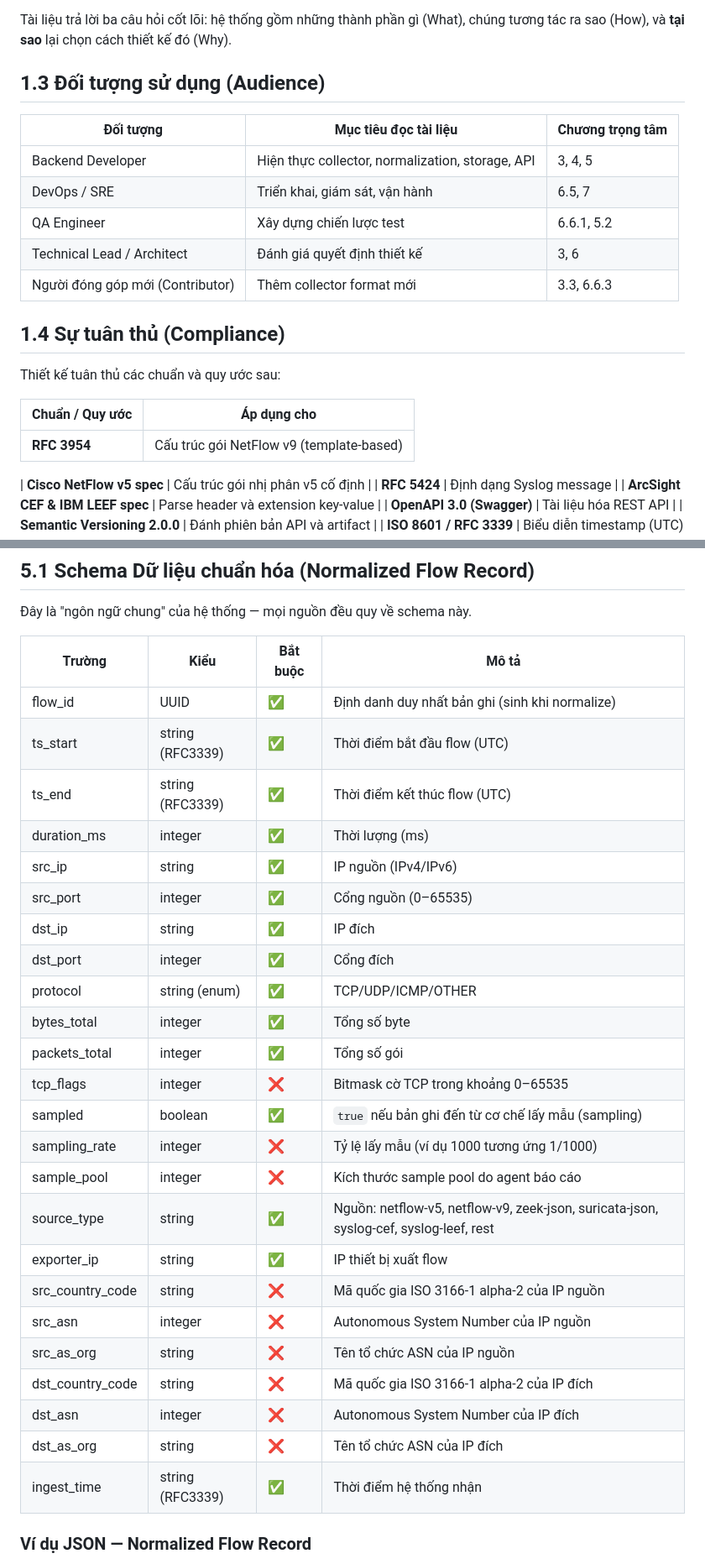
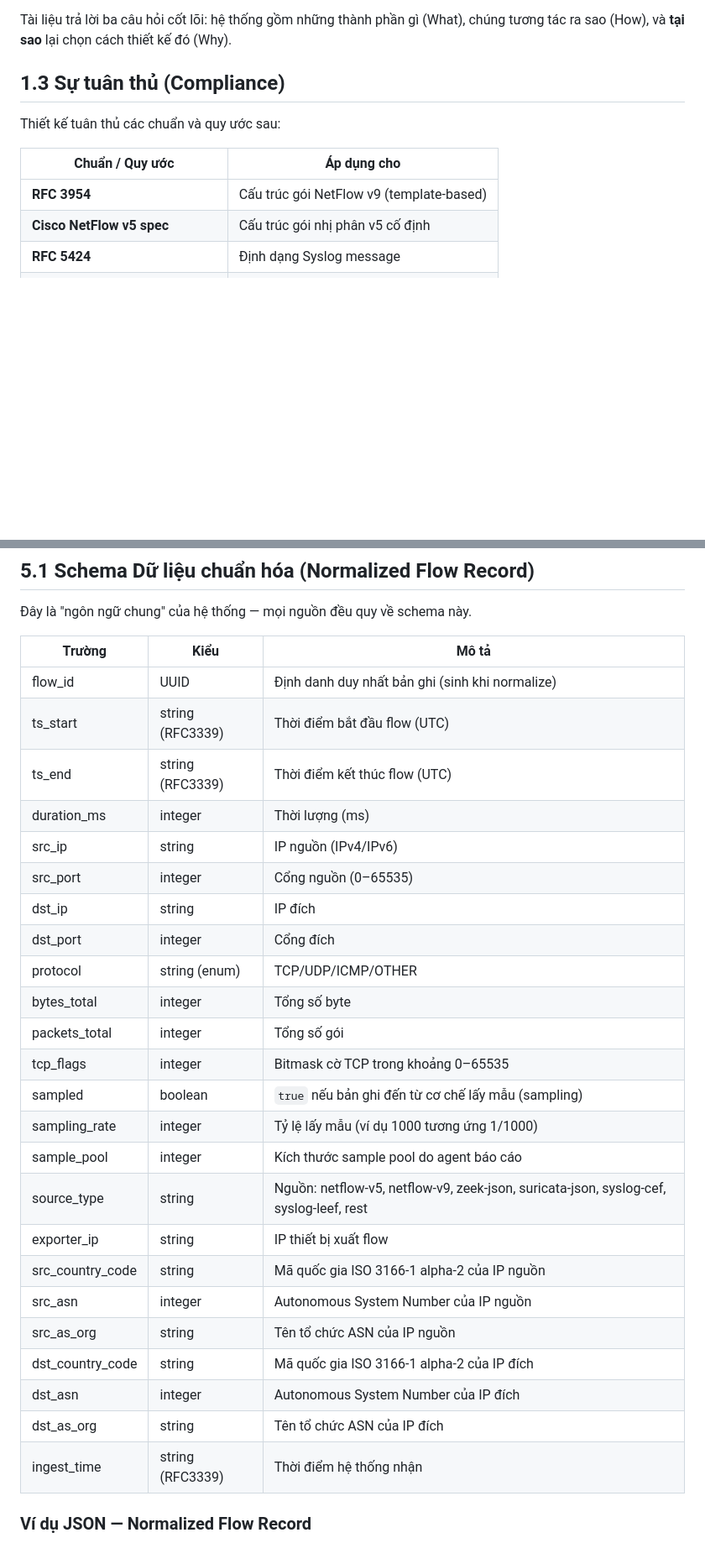
Before and after one commit to bankientapcode-1410/NetworkFlowCollector, a Markdown page: docs/SDD.md, 2 parts joined by grey strips. Shown at 84% size. Rendered like a GitHub page; blank space fills up the shorter version.

```diff
--- a/docs/SDD.md
+++ b/docs/SDD.md
@@ -45,24 +40,13 @@ Mục đích của tài liệu là cung cấp một bản thiết kế đủ chi
 
 Tài liệu trả lời ba câu hỏi cốt lõi: hệ thống gồm những thành phần gì (What), chúng tương tác ra sao (How), và **tại sao** lại chọn cách thiết kế đó (Why).
 
-## **1.3 Đối tượng sử dụng (Audience)**
-
-| Đối tượng                        | Mục tiêu đọc tài liệu                            | Chương trọng tâm |
-|----------------------------------|--------------------------------------------------|------------------|
-| Backend Developer                | Hiện thực collector, normalization, storage, API | 3, 4, 5          |
-| DevOps / SRE                     | Triển khai, giám sát, vận hành                   | 6.5, 7           |
-| QA Engineer                      | Xây dựng chiến lược test                         | 6.6.1, 5.2       |
-| Technical Lead / Architect       | Đánh giá quyết định thiết kế                     | 3, 6             |
-| Người đóng góp mới (Contributor) | Thêm collector format mới                        | 3.3, 6.6.3       |
-
-## **1.4 Sự tuân thủ (Compliance)**
+## **1.3 Sự tuân thủ (Compliance)**
 
 Thiết kế tuân thủ các chuẩn và quy ước sau:
 
 | Chuẩn / Quy ước                  | Áp dụng cho                              |
 |----------------------------------|------------------------------------------|
 | **RFC 3954**                     | Cấu trúc gói NetFlow v9 (template-based) |
-
 | **Cisco NetFlow v5 spec**        | Cấu trúc gói nhị phân v5 cố định         |
 | **RFC 5424**                     | Định dạng Syslog message                 |
 | **ArcSight CEF & IBM LEEF spec** | Parse header và extension key-value      |
@@ -834,32 +818,32 @@ Không đưa incremental Materialized View vào baseline hoặc sơ đồ triể
 
 Đây là "ngôn ngữ chung" của hệ thống — mọi nguồn đều quy về schema này.
 
-| Trường             | Kiểu             | Bắt buộc | Mô tả                                                                                                   |
-|--------------------|------------------|----------|---------------------------------------------------------------------------------------------------------|
-| flow\_id           | UUID             | ✅        | Định danh duy nhất bản ghi (sinh khi normalize)                                                         |
-| ts\_start          | string (RFC3339) | ✅        | Thời điểm bắt đầu flow (UTC)                                                                            |
-| ts\_end            | string (RFC3339) | ✅        | Thời điểm kết thúc flow (UTC)                                                                           |
-| duration\_ms       | integer          | ✅        | Thời lượng (ms)                                                                                         |
-| src\_ip            | string           | ✅        | IP nguồn (IPv4/IPv6)                                                                                    |
-| src\_port          | integer          | ✅        | Cổng nguồn (0–65535)                                                                                    |
-| dst\_ip            | string           | ✅        | IP đích                                                                                                 |
-| dst\_port          | integer          | ✅        | Cổng đích                                                                                               |
-| protocol           | string (enum)    | ✅        | TCP/UDP/ICMP/OTHER                                                                                      |
-| bytes\_total       | integer          | ✅        | Tổng số byte                                                                                            |
-| packets\_total     | integer          | ✅        | Tổng số gói                                                                                             |
-| tcp\_flags         | integer          | ❌        | Bitmask cờ TCP trong khoảng 0–65535                                                                     |
-| sampled            | boolean          | ✅        | `true` nếu bản ghi đến từ cơ chế lấy mẫu (sampling)                                                         |
-| sampling\_rate     | integer          | ❌        | Tỷ lệ lấy mẫu (ví dụ 1000 tương ứng 1/1000)                                                                    |
-| sample\_pool       | integer          | ❌        | Kích thước sample pool do agent báo cáo                                                                        |
-| source\_type       | string           | ✅        | Nguồn: netflow-v5, netflow-v9, zeek-json, suricata-json, syslog-cef, syslog-leef, rest                  |
-| exporter\_ip       | string           | ✅        | IP thiết bị xuất flow                                                                                   |
-| src\_country\_code | string           | ❌        | Mã quốc gia ISO 3166-1 alpha-2 của IP nguồn                                                             |
-| src\_asn           | integer          | ❌        | Autonomous System Number của IP nguồn                                                                   |
-| src\_as\_org       | string           | ❌        | Tên tổ chức ASN của IP nguồn                                                                            |
-| dst\_country\_code | string           | ❌        | Mã quốc gia ISO 3166-1 alpha-2 của IP đích                                                              |
-| dst\_asn           | integer          | ❌        | Autonomous System Number của IP đích                                                                    |
-| dst\_as\_org       | string           | ❌        | Tên tổ chức ASN của IP đích                                                                             |
-| ingest\_time       | string (RFC3339) | ✅        | Thời điểm hệ thống nhận                                                                                 |
+| Trường             | Kiểu             | Mô tả                                                                                  |
+|--------------------|------------------|----------------------------------------------------------------------------------------|
+| flow\_id           | UUID             | Định danh duy nhất bản ghi (sinh khi normalize)                                        |
+| ts\_start          | string (RFC3339) | Thời điểm bắt đầu flow (UTC)                                                           |
+| ts\_end            | string (RFC3339) | Thời điểm kết thúc flow (UTC)                                                          |
+| duration\_ms       | integer          | Thời lượng (ms)                                                                        |
+| src\_ip            | string           | IP nguồn (IPv4/IPv6)                                                                   |
+| src\_port          | integer          | Cổng nguồn (0–65535)                                                                   |
+| dst\_ip            | string           | IP đích                                                                                |
+| dst\_port          | integer          | Cổng đích                                                                              |
+| protocol           | string (enum)    | TCP/UDP/ICMP/OTHER                                                                     |
+| bytes\_total       | integer          | Tổng số byte                                                                           |
+| packets\_total     | integer          | Tổng số gói                                                                            |
+| tcp\_flags         | integer          | Bitmask cờ TCP trong khoảng 0–65535                                                    |
+| sampled            | boolean          | `true` nếu bản ghi đến từ cơ chế lấy mẫu (sampling)                                    |
+| sampling\_rate     | integer          | Tỷ lệ lấy mẫu (ví dụ 1000 tương ứng 1/1000)                                            |
+| sample\_pool       | integer          | Kích thước sample pool do agent báo cáo                                                |
+| source\_type       | string           | Nguồn: netflow-v5, netflow-v9, zeek-json, suricata-json, syslog-cef, syslog-leef, rest |
+| exporter\_ip       | string           | IP thiết bị xuất flow                                                                  |
+| src\_country\_code | string           | Mã quốc gia ISO 3166-1 alpha-2 của IP nguồn                                            |
+| src\_asn           | integer          | Autonomous System Number của IP nguồn                                                  |
+| src\_as\_org       | string           | Tên tổ chức ASN của IP nguồn                                                           |
+| dst\_country\_code | string           | Mã quốc gia ISO 3166-1 alpha-2 của IP đích                                             |
+| dst\_asn           | integer          | Autonomous System Number của IP đích                                                   |
+| dst\_as\_org       | string           | Tên tổ chức ASN của IP đích                                                            |
+| ingest\_time       | string (RFC3339) | Thời điểm hệ thống nhận                                                                |
 
 ### **Ví dụ JSON — Normalized Flow Record**
 
```
Also changed, not shown: other parts of docs/SDD.md (+26 -31 lines).
